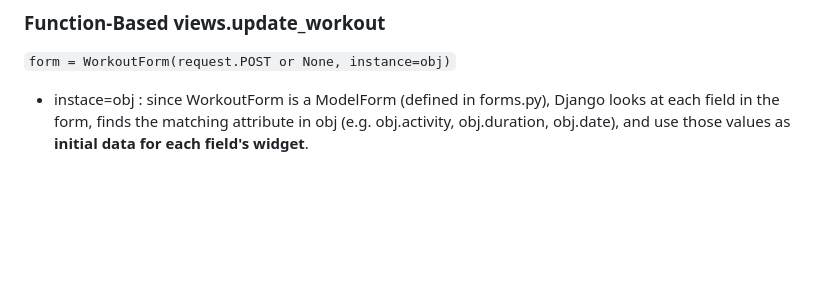
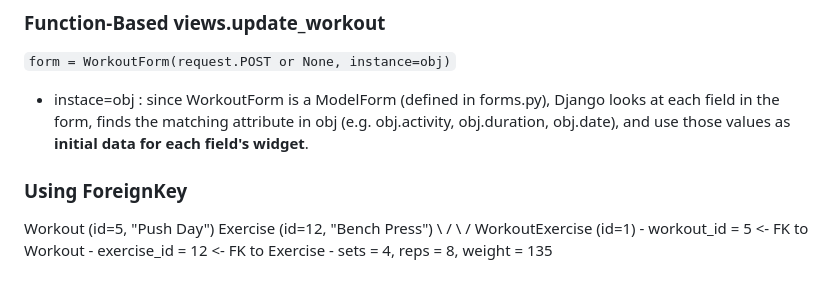
Before and after one commit to Churry2121/Fitness-Tracker, a Markdown page: stuff.md, the part around the change. GitHub-like rendering; blank space fills up the shorter version.

Commit message:
just adding some notes

```diff
--- a/stuff.md
+++ b/stuff.md
@@ -226,3 +226,12 @@ To create an UpdateView, it is only necessary to specify the model. Django’s U
 ### Function-Based views.update_workout
 `form = WorkoutForm(request.POST or None, instance=obj)`
 - instace=obj : since WorkoutForm is a ModelForm (defined in forms.py), Django looks at each field in the form, finds the matching attribute in obj (e.g. obj.activity, obj.duration, obj.date), and use those values as **initial data for each field's widget**.
+
+### Using ForeignKey
+Workout (id=5, "Push Day")          Exercise (id=12, "Bench Press")
+        \                                   /
+         \                                 /
+          WorkoutExercise (id=1)
+          - workout_id = 5   <- FK to Workout
+          - exercise_id = 12 <- FK to Exercise
+          - sets = 4, reps = 8, weight = 135
```
